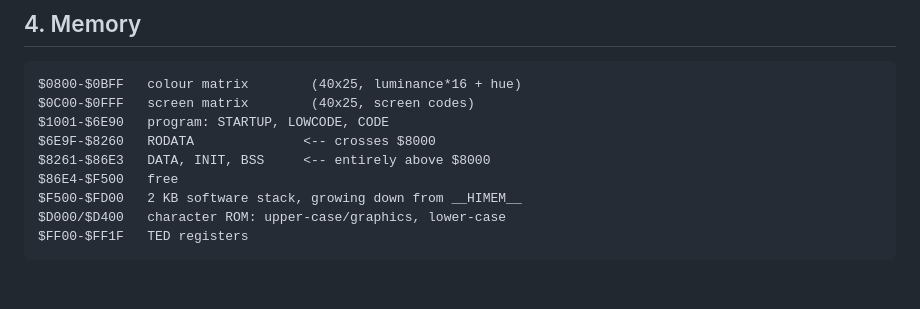
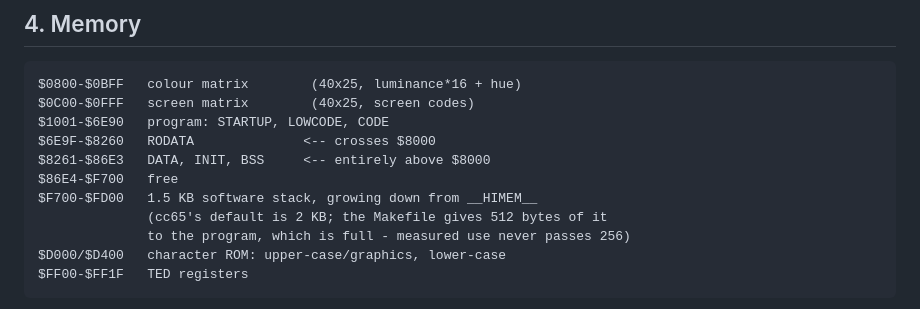
Before and after one commit to vonglurt/urfinkel, a Markdown page: docs/architecture.md, the part around the change. GitHub-like rendering; blank space fills up the shorter version.

````diff
--- a/docs/architecture.md
+++ b/docs/architecture.md
@@ -97,8 +97,10 @@ $0C00-$0FFF   screen matrix        (40x25, screen codes)
 $1001-$6E90   program: STARTUP, LOWCODE, CODE
 $6E9F-$8260   RODATA              <-- crosses $8000
 $8261-$86E3   DATA, INIT, BSS     <-- entirely above $8000
-$86E4-$F500   free
-$F500-$FD00   2 KB software stack, growing down from __HIMEM__
+$86E4-$F700   free
+$F700-$FD00   1.5 KB software stack, growing down from __HIMEM__
+              (cc65's default is 2 KB; the Makefile gives 512 bytes of it
+              to the program, which is full - measured use never passes 256)
 $D000/$D400   character ROM: upper-case/graphics, lower-case
 $FF00-$FF1F   TED registers
 ```
````
Also changed, not shown: CONTRIBUTING.md (+13 -6 lines), README.md (+15 -5 lines).
